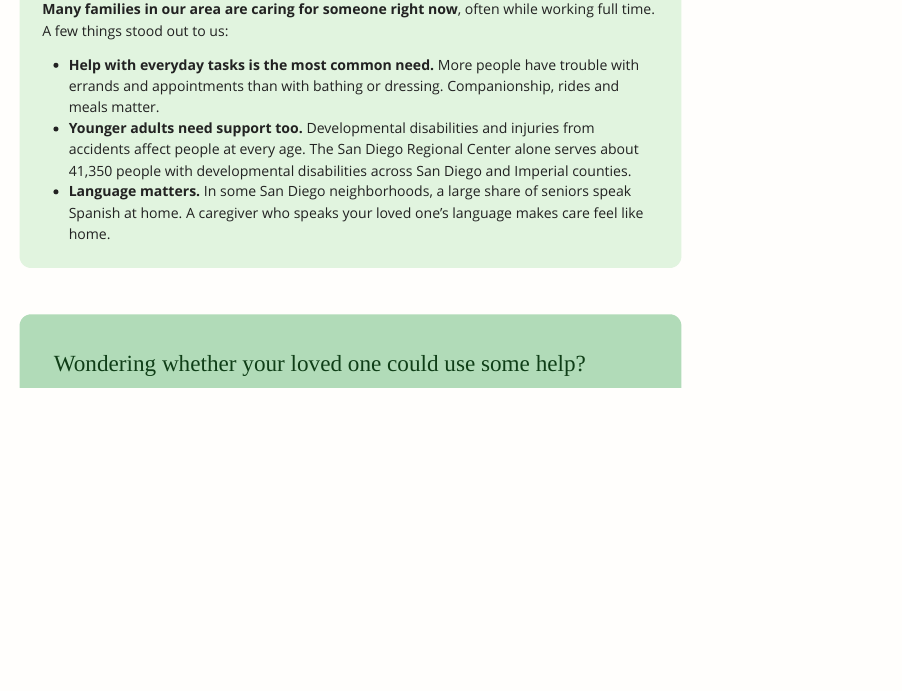
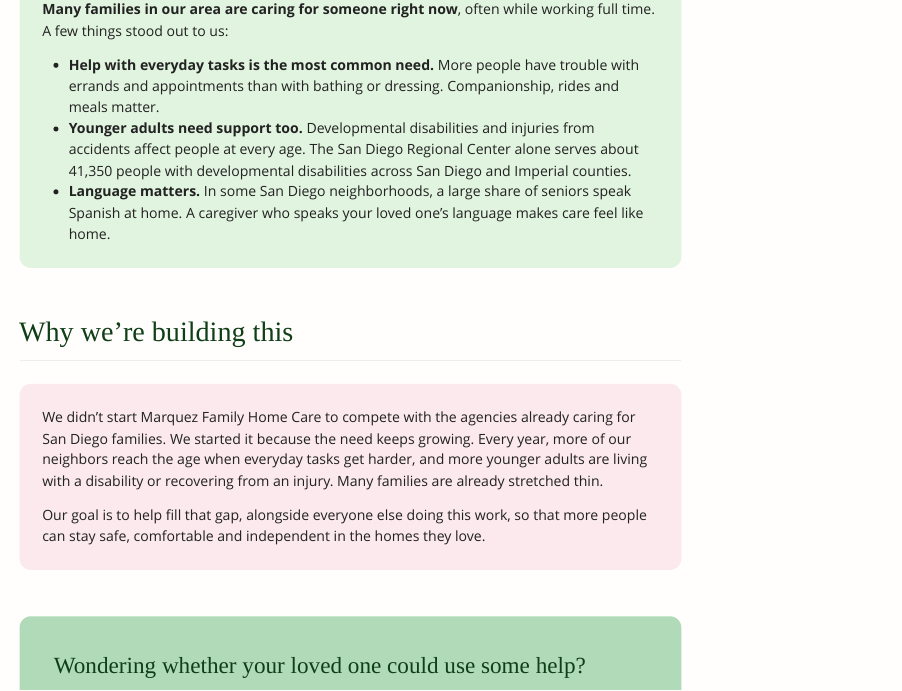
Before and after one commit to istaloni/MarquezHomeCare, a Quarto document (blog-src/posts/2026-11-02-who-needs-care-at-home/index.qmd): the page in a window 1100 px wide, from 3970 px down. The pictures show the output file blog/posts/2026-11-02-who-needs-care-at-home/index.html that the author committed with the source, opened offline; Quarto's library style sheets are replaced by a plain one without menus; long lines of code are wrapped.

Commit message:
updated blog

```diff
--- a/blog-src/posts/2026-11-02-who-needs-care-at-home/index.qmd
+++ b/blog-src/posts/2026-11-02-who-needs-care-at-home/index.qmd
@@ -387,6 +387,18 @@ A few things stood out to us:
   Spanish at home. A caregiver who speaks your loved one's language makes care feel like home.
 :::
 
+## Why we're building this
+
+::: {.panel-blush}
+We didn't start Marquez Family Home Care to compete with the agencies already caring for
+San Diego families. We started it because the need keeps growing. Every year, more of our
+neighbors reach the age when everyday tasks get harder, and more younger adults are living
+with a disability or recovering from an injury. Many families are already stretched thin.
+
+Our goal is to help fill that gap, alongside everyone else doing this work, so that more
+people can stay safe, comfortable and independent in the homes they love.
+:::
+
 ::: {.cta-panel}
 ### Wondering whether your loved one could use some help?
 
```
Also changed, not shown: blog-src/publish.R (+3 -8 lines), blog/index.html, blog/posts/2026-11-02-who-needs-care-at-home/index.html, blog/search.json, 1 other file.
